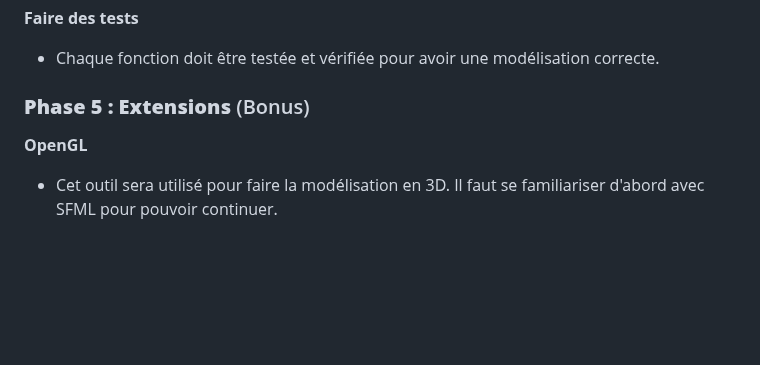
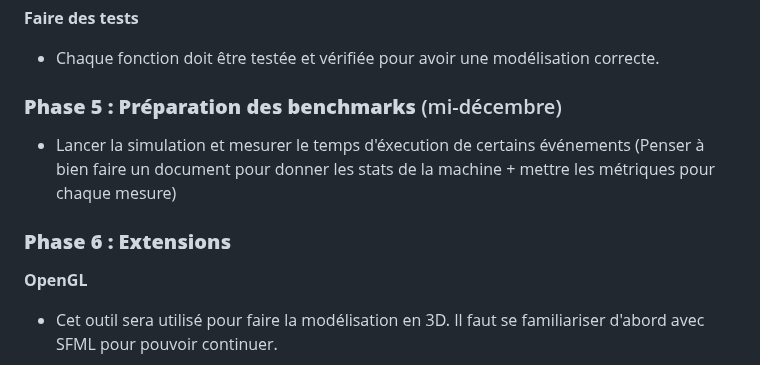
Before and after one commit to iramyas/Mod-lisation-et-simulation-distribu-e-du-mouvement-d-un-banc-de-poissons, a Markdown page: README.md, the part around the change. Drawn GitHub-style; blank space fills up the shorter version.

Commit message:
Ajout d'une phase pour implémenter des benchmarks simple

```diff
--- a/README.md
+++ b/README.md
@@ -122,7 +122,10 @@ Le but est de concevoir et de mettre en œuvre un simulateur distribué reprodui
 - Chaque fonction doit être testée et vérifiée pour avoir une modélisation correcte.
 
 
-### **Phase 5 : Extensions** (Bonus)
+### **Phase 5 : Préparation des benchmarks** (mi-décembre)
+- Lancer la simulation et mesurer le temps d'éxecution de certains événements (Penser à bien faire un document pour donner les stats de la machine + mettre les métriques pour chaque mesure)
+
+### **Phase 6 : Extensions**
 **OpenGL**
 - Cet outil sera utilisé pour faire la modélisation en 3D. Il faut se familiariser d'abord avec SFML pour pouvoir continuer.
 
```
